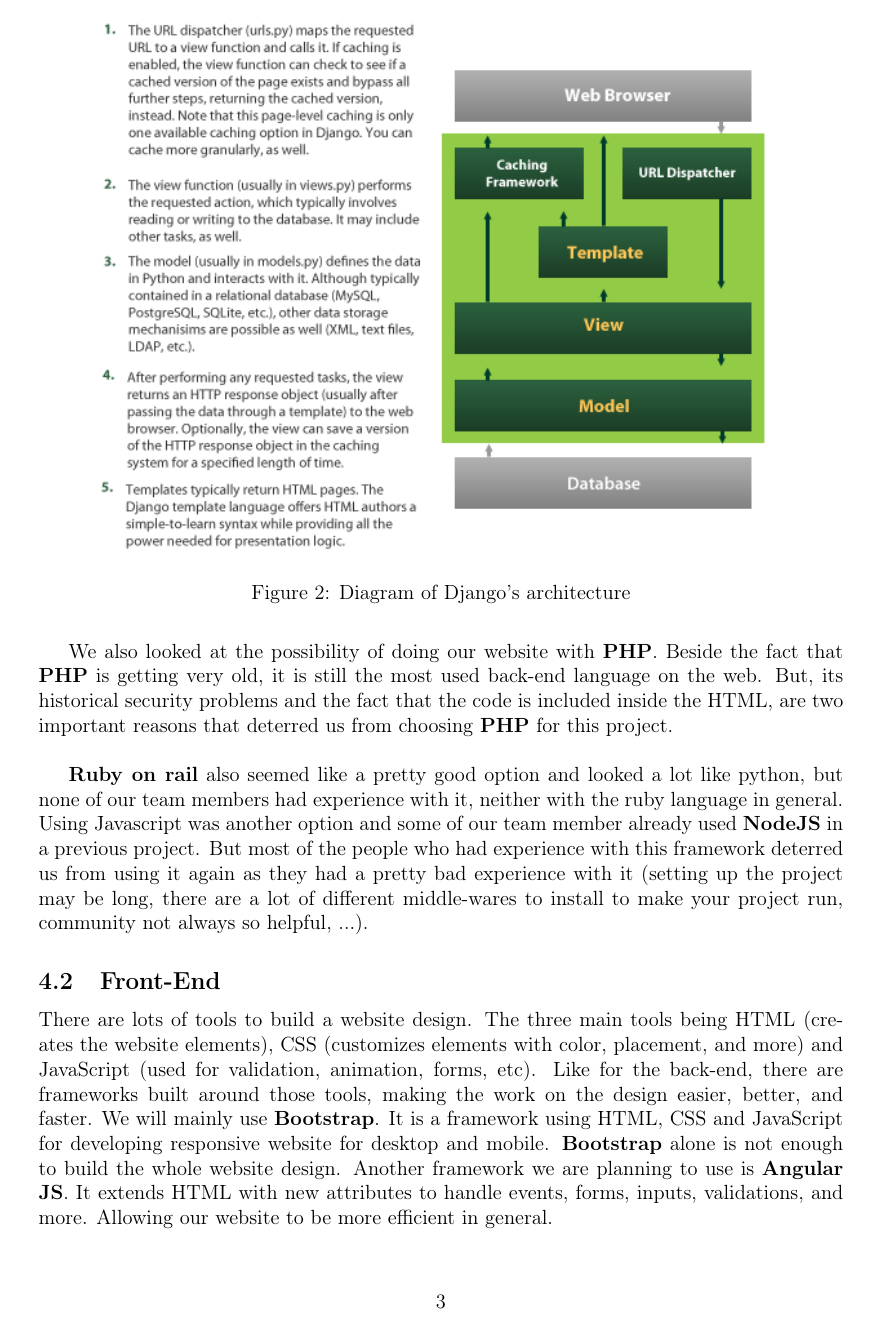
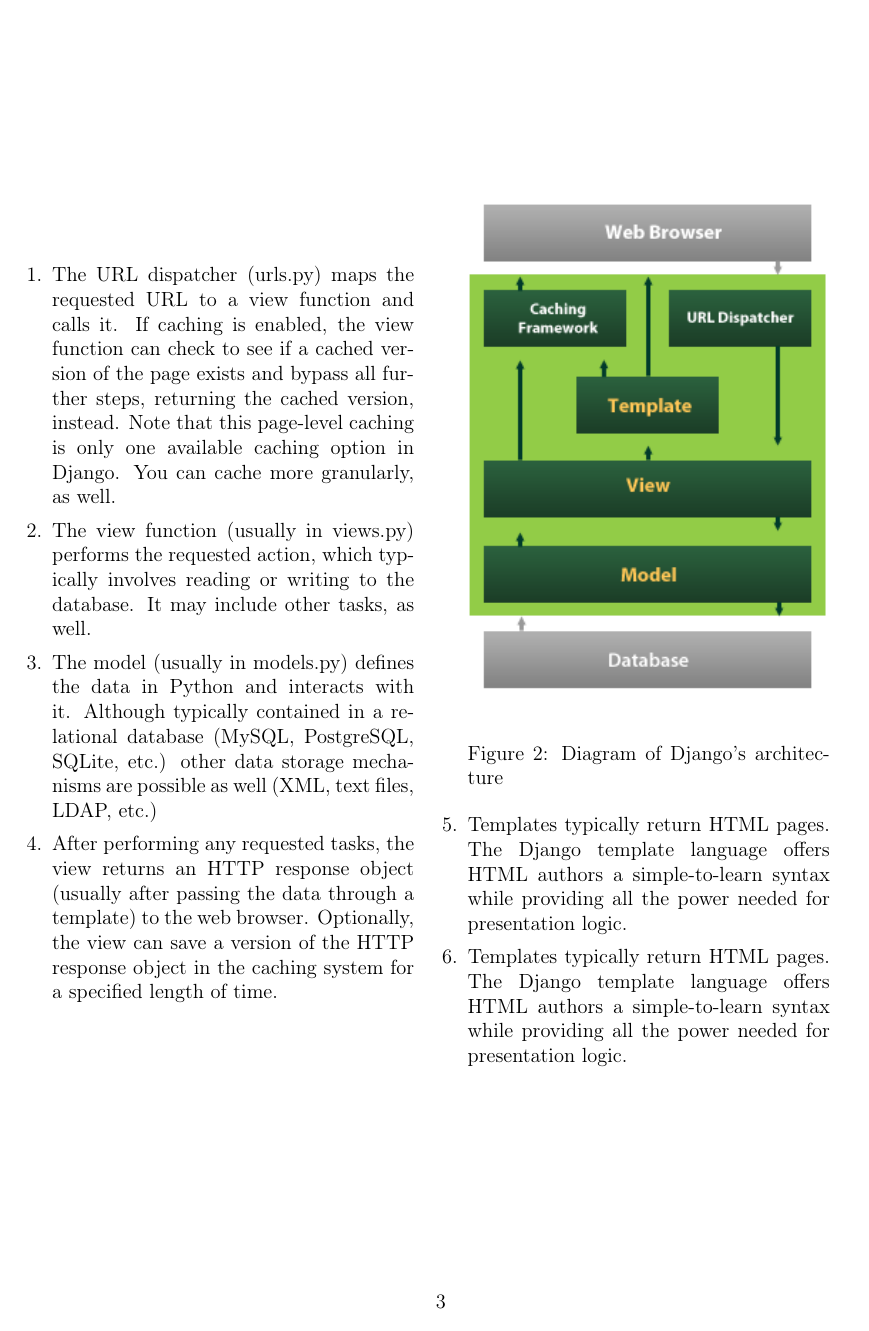
Before and after one commit to fthuin/software_engineering_project, a LaTeX document (LaTeX/report2/Main.tex, which reads LaTeX/report2/choices.tex): page 5 of 8. Compiled offline with pdfLaTeX.

Commit message:
django architecture : passage de l'image en texte + image

```diff
--- a/LaTeX/report2/choices.tex
+++ b/LaTeX/report2/choices.tex
@@ -41,9 +41,51 @@
 
 The main advantage of this framework being his architecture which is extremely well suited for implementing system based on a 3-tier client-server architecture (See figure 2). As you can see, \textbf{Django} relies on multiple layer of processes to handle request as swiftly and efficiently as possible. Each process having it's own role and being called only if necessary.  \newline
 
+\begin{enumerate}
 \begin{figure}
-	\centering
-	\includegraphics[width=0.85\linewidth]{DjangoArchitecture.png}
-	\caption{Diagram of Django's architecture}
-	\label{fig:length_eight_mouse}
+    \begin{minipage}{\linewidth}
+        \centering
+        \begin{minipage}{0.45\linewidth}
+                \item The URL dispatcher (urls.py) maps the requested URL
+                    to a view function and calls it. If caching is enabled,
+                    the view function can check to see if a cached version
+                    of the page exists and bypass all further steps,
+                    returning the cached version, instead. Note that this
+                    page-level caching is only one available caching option
+                    in Django. You can cache more granularly, as well.
+                \item The view function (usually in views.py) performs the
+                    requested action, which typically involves reading or
+                    writing to the database. It may include other tasks, as
+                    well.
+                \item The model (usually in models.py) defines the data in
+                    Python and interacts with it. Although typically
+                    contained in a relational database (MySQL, PostgreSQL,
+                    SQLite, etc.) other data storage mechanisms are
+                    possible as well (XML, text files, LDAP, etc.)
+                \item After performing any requested tasks, the view
+                    returns an HTTP response object (usually after passing
+                    the data through a template) to the web browser.
+                    Optionally, the view can save a version of the HTTP
+                    response object in the caching system for a specified
+                    length of time.
+        \end{minipage}
+        \begin{minipage}{0.05\linewidth}
+            \vline
+        \end{minipage}
+        \begin{minipage}{0.45\linewidth}
+            \begin{center}
+            \includegraphics[width=\linewidth]{DjangoArchitecture.png}
+            \caption{Diagram of Django's architecture}
+            \label{fig:length_eight_mouse}
+            \end{center}
+                \item Templates typically return HTML pages. The Django
+                    template language offers HTML authors a simple-to-learn
+                    syntax while providing all the power needed for
+                    presentation logic.
+                \item Templates typically return HTML pages. The Django
+                    template language offers HTML authors a simple-to-learn
+                    syntax while providing all the power needed for
+                    presentation logic.
+        \end{minipage}
+    \end{minipage}
 \end{figure}
```
Also changed, not shown: LaTeX/report2/res/DjangoArchitecture.png, LaTeX/report2/choices.tex (1 more changed lines).
